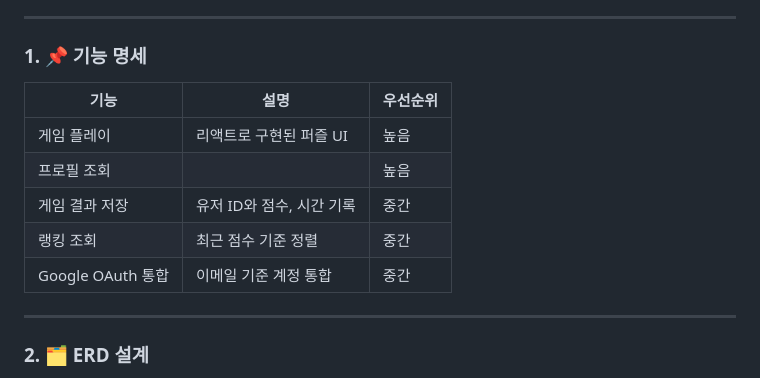
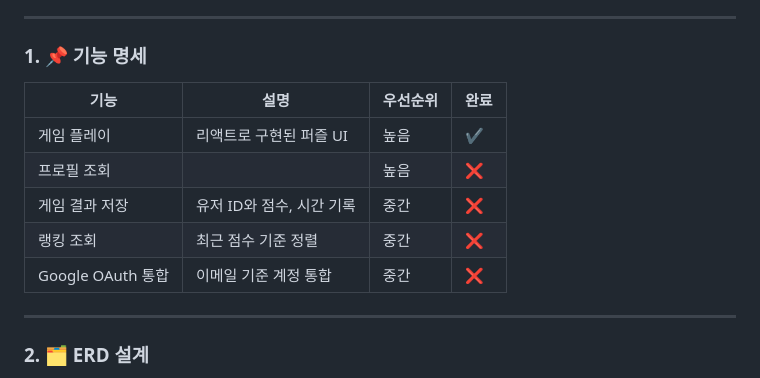
Before and after one commit to jms0802/myGame, a Markdown page: README.md, the part around the change. GitHub-like rendering.

```diff
--- a/README.md
+++ b/README.md
@@ -9,13 +9,13 @@
 
 ### 1. 📌 기능 명세
 
-| 기능 | 설명 | 우선순위 |
-| --- | --- | --- |
-| 게임 플레이 | 리액트로 구현된 퍼즐 UI | 높음 |
-| 프로필 조회 |  | 높음 |
-| 게임 결과 저장 | 유저 ID와 점수, 시간 기록 | 중간 |
-| 랭킹 조회 | 최근 점수 기준 정렬 | 중간 |
-| Google OAuth 통합 | 이메일 기준 계정 통합 | 중간 |
+| 기능 | 설명 | 우선순위 | 완료 |
+| --- | --- | --- | --- |
+| 게임 플레이 | 리액트로 구현된 퍼즐 UI | 높음 | ✔ |
+| 프로필 조회 |  | 높음 | ❌ |
+| 게임 결과 저장 | 유저 ID와 점수, 시간 기록 | 중간 | ❌ |
+| 랭킹 조회 | 최근 점수 기준 정렬 | 중간 | ❌ |
+| Google OAuth 통합 | 이메일 기준 계정 통합 | 중간 | ❌ |
 
 ---
 
```
